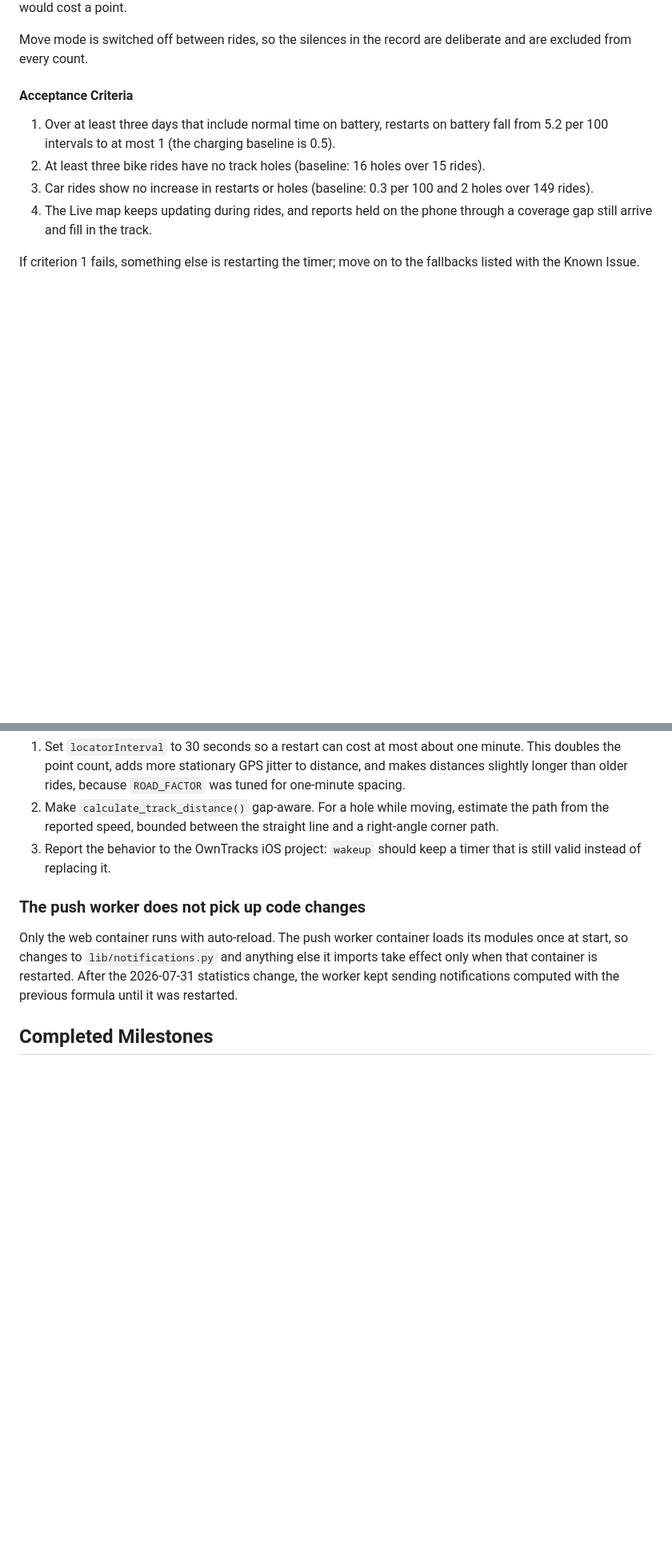
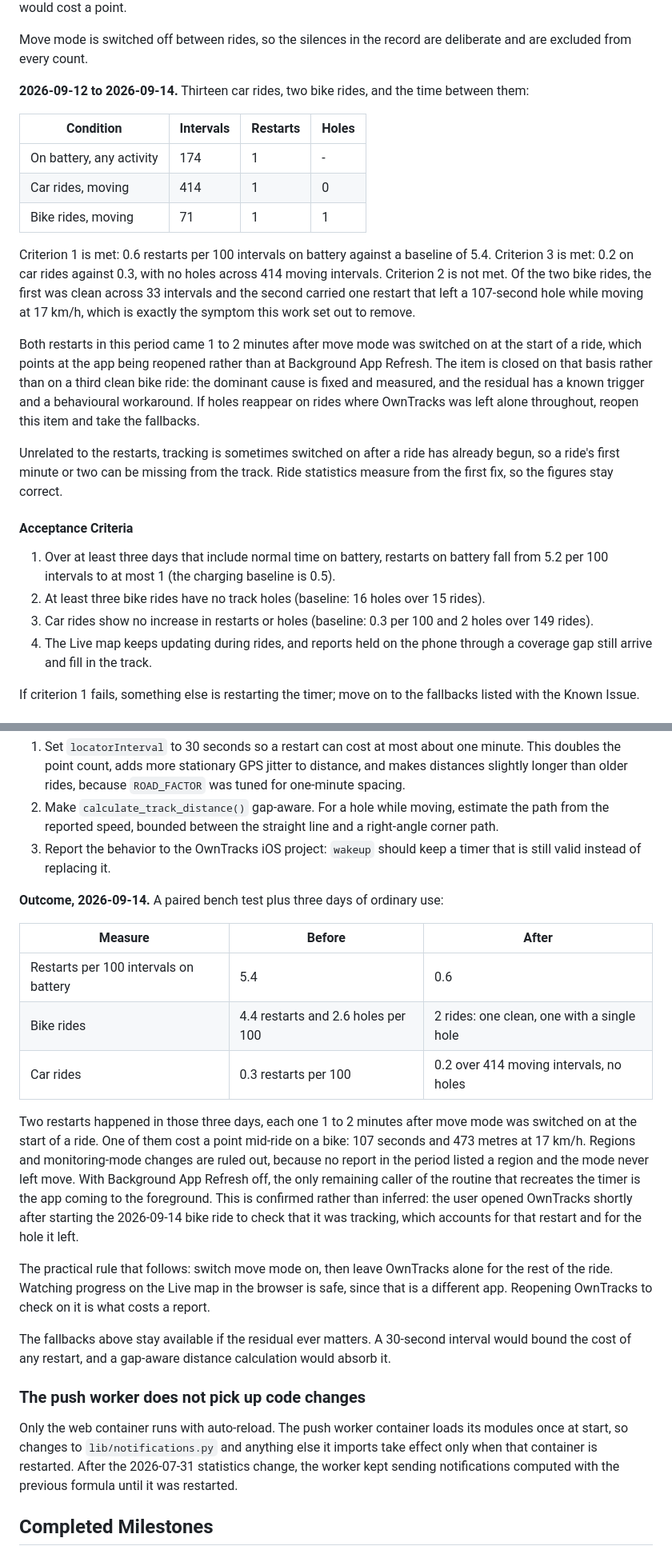
Before and after one commit to jplavoiemtl/iphone_track, a Markdown page: doc/PROJECT_PLAN.md, 2 parts joined by grey strips. Shown at 80% size. Drawn GitHub-style; blank space fills up the shorter version.

Commit message:
Close the skipped GPS report issue, with its residual recorded
Turning off iOS Background App Refresh for OwnTracks cut timer restarts on
battery from 5.4 per 100 intervals to 0.6, measured across a paired bench test
and three days of ordinary use. Car rides went from 0.3 per 100 to 0.2 with no
holes over 414 moving intervals.

Two restarts remain in that period, each 1 to 2 minutes after move mode was
switched on, and one cost a point mid-ride on a bike. Regions and mode changes
are ruled out, and the remaining trigger is confirmed: bringing OwnTracks to the
foreground recreates the timer exactly as the background refresh did. The rule
that follows is to set move mode and then leave the app alone, watching the ride
on the Live map instead.

Closed on the strength of the measured drop and the understood residual rather
than on a third clean bike ride, with the condition for reopening written down.

Co-Authored-By: Claude Opus 5 <noreply@anthropic.com>
Claude-Session: https://claude.ai/code/session_01KRDiB9Dmzp9q4XatmubdQB

```diff
--- a/doc/PROJECT_PLAN.md
+++ b/doc/PROJECT_PLAN.md
@@ -148,6 +149,33 @@ mid-ride would cost a point.
 
 Move mode is switched off between rides, so the silences in the record are
 deliberate and are excluded from every count.
+
+**2026-09-12 to 2026-09-14.** Thirteen car rides, two bike rides, and the time
+between them:
+
+| Condition | Intervals | Restarts | Holes |
+| --- | --- | --- | --- |
+| On battery, any activity | 174 | 1 | - |
+| Car rides, moving | 414 | 1 | 0 |
+| Bike rides, moving | 71 | 1 | 1 |
+
+Criterion 1 is met: 0.6 restarts per 100 intervals on battery against a baseline
+of 5.4. Criterion 3 is met: 0.2 on car rides against 0.3, with no holes across
+414 moving intervals. Criterion 2 is not met. Of the two bike rides, the first
+was clean across 33 intervals and the second carried one restart that left a
+107-second hole while moving at 17 km/h, which is exactly the symptom this work
+set out to remove.
+
+Both restarts in this period came 1 to 2 minutes after move mode was switched on
+at the start of a ride, which points at the app being reopened rather than at
+Background App Refresh. The item is closed on that basis rather than on a third
+clean bike ride: the dominant cause is fixed and measured, and the residual has a
+known trigger and a behavioural workaround. If holes reappear on rides where
+OwnTracks was left alone throughout, reopen this item and take the fallbacks.
+
+Unrelated to the restarts, tracking is sometimes switched on after a ride has
+already begun, so a ride's first minute or two can be missing from the track.
+Ride statistics measure from the first fix, so the figures stay correct.
 
 #### Acceptance Criteria
 
@@ -687,6 +718,33 @@ hypothesis until the observation period confirms or refutes it.
 3. Report the behavior to the OwnTracks iOS project: `wakeup` should keep a timer
    that is still valid instead of replacing it.
 
+**Outcome, 2026-09-14.** A paired bench test plus three days of ordinary use:
+
+| Measure | Before | After |
+| --- | --- | --- |
+| Restarts per 100 intervals on battery | 5.4 | 0.6 |
+| Bike rides | 4.4 restarts and 2.6 holes per 100 | 2 rides: one clean, one with a single hole |
+| Car rides | 0.3 restarts per 100 | 0.2 over 414 moving intervals, no holes |
+
+Two restarts happened in those three days, each one 1 to 2 minutes after move
+mode was switched on at the start of a ride. One of them cost a point mid-ride on
+a bike: 107 seconds and 473 metres at 17 km/h. Regions and monitoring-mode
+changes are ruled out, because no report in the period listed a region and the
+mode never left move. With Background App Refresh off, the only remaining caller
+of the routine that recreates the timer is the app coming to the foreground. This
+is confirmed rather than inferred: the user opened OwnTracks shortly after
+starting the 2026-09-14 bike ride to check that it was tracking, which accounts
+for that restart and for the hole it left.
+
+The practical rule that follows: switch move mode on, then leave OwnTracks alone
+for the rest of the ride. Watching progress on the Live map in the browser is
+safe, since that is a different app. Reopening OwnTracks to check on it is what
+costs a report.
+
+The fallbacks above stay available if the residual ever matters. A 30-second
+interval would bound the cost of any restart, and a gap-aware distance
+calculation would absorb it.
+
 ### The push worker does not pick up code changes
 
 Only the web container runs with auto-reload. The push worker container loads
```
Also changed, not shown: other parts of doc/PROJECT_PLAN.md (+11 -6 lines).
